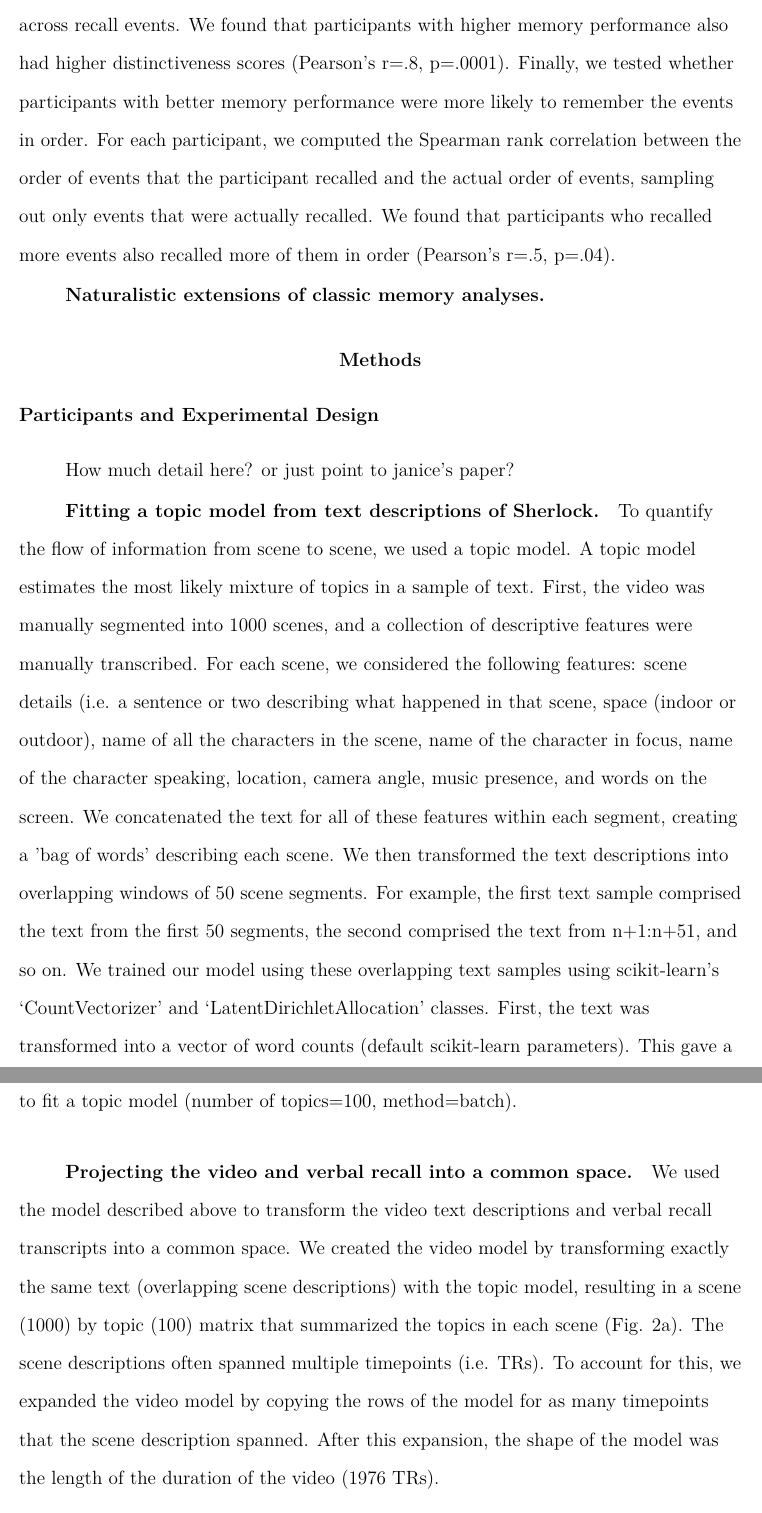
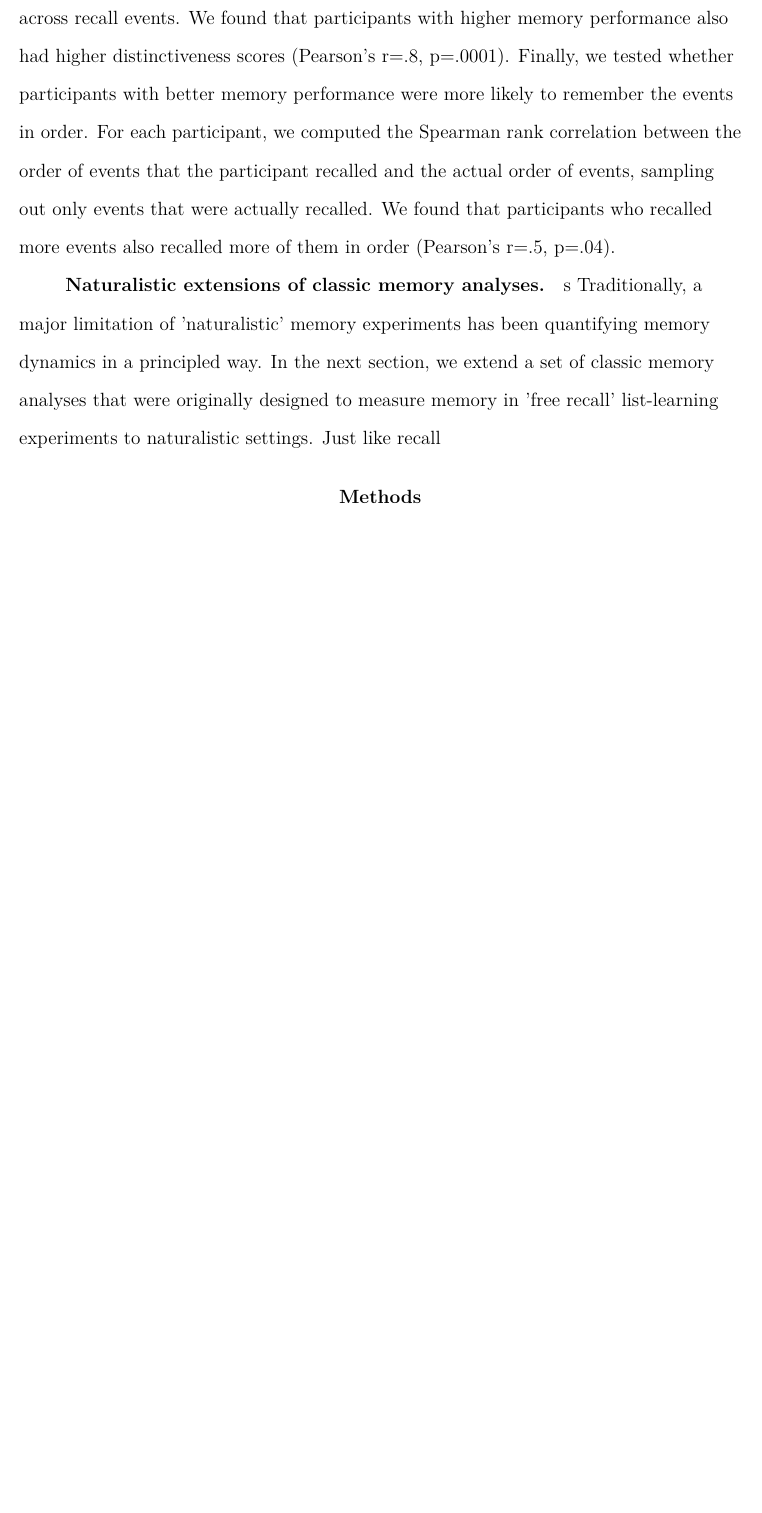
Before and after one commit to ContextLab/sherlock-topic-model-paper, a LaTeX paper (main.tex): two parts of pages 9 and 10 of 15 before the commit and part of page 9 of 13 after it, the two joined at a grey line, cut so that both start at the same text, the shorter picture padded with empty space. Compiled offline with pdfLaTeX.

Commit message:
intro framing notes, commented out methods

```diff
--- a/main.tex
+++ b/main.tex
@@ -85,6 +91,10 @@ To explore individual variability (and consistency) in the recall event models,
 
 
 \subsubsection{Naturalistic extensions of classic memory analyses}
+s
+Traditionally, a major limitation of 'naturalistic' memory experiments has been quantifying memory dynamics in a principled way.
+In the next section, we extend a set of classic memory analyses that were originally designed to measure memory in 'free recall' list-learning experiments to naturalistic settings. Just like recall
+
 
 \begin{figure}[t!]
 \centering
@@ -93,15 +103,6 @@ To explore individual variability (and consistency) in the recall event models,
 }
 \end{figure}
 
-
 \section{Methods}
 \label{sec:methods}
 
-\subsection{Participants and Experimental Design}
-How much detail here? or just point to janice's paper?
-
-\subsubsection{Fitting a topic model from text descriptions of Sherlock}
-To quantify the flow of information from scene to scene, we used a topic model. A topic model estimates the most likely mixture of topics in a sample of text. First, the video was manually segmented into 1000 scenes, and a collection of descriptive features were manually transcribed.  For each scene, we considered the following features: scene details (i.e. a sentence or two describing what happened in that scene, space (indoor or outdoor), name of all the characters in the scene, name of the character in focus, name of the character speaking, location, camera angle, music presence, and words on the screen. We concatenated the text for all of these features within each segment, creating a 'bag of words' describing each scene. We then transformed the text descriptions into overlapping windows of 50 scene segments. For example, the first text sample comprised the text from the first 50 segments, the second comprised the text from n+1:n+51, and so on. We trained our model using these overlapping text samples using scikit-learn's `CountVectorizer' and `LatentDirichletAllocation' classes.  First, the text was transformed into a vector of word counts (default scikit-learn parameters). This gave a word count vector for each scene in the video.  Then, the word count vectors were used to fit a topic model (number of topics=100, method=batch).
-
-\subsubsection{Projecting the video and verbal recall into a common space}
-We used the model described above to transform the video text descriptions and verbal recall transcripts into a common space.  We created the video model by transforming exactly the same text (overlapping scene descriptions) with the topic model, resulting in a scene (1000) by topic (100) matrix that summarized the topics in each scene (Fig. \ref{fig:model}a). The scene descriptions often spanned multiple timepoints (i.e. TRs). To account for this, we expanded the video model by copying the rows of the model for as many timepoints that the scene description spanned. After this expansion, the shape of the model was the length of the duration of the video (1976 TRs).
```
Also changed, not shown: main.tex (36 more changed lines).
